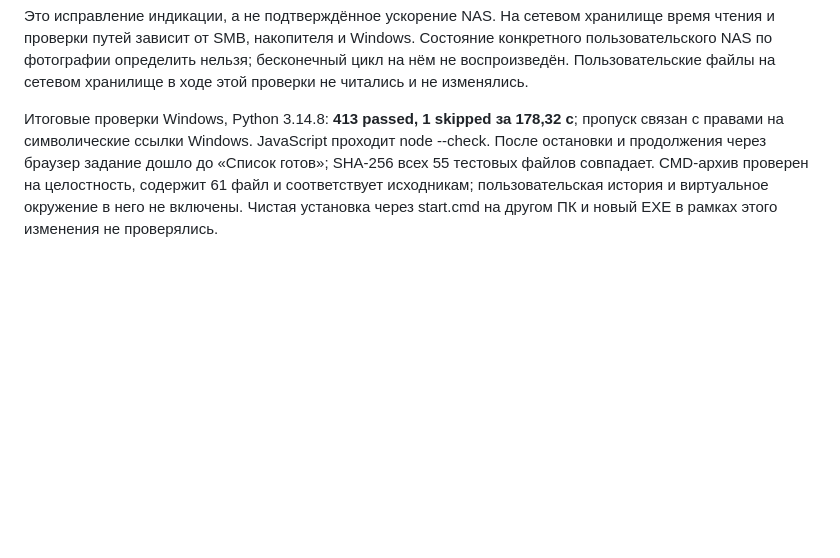
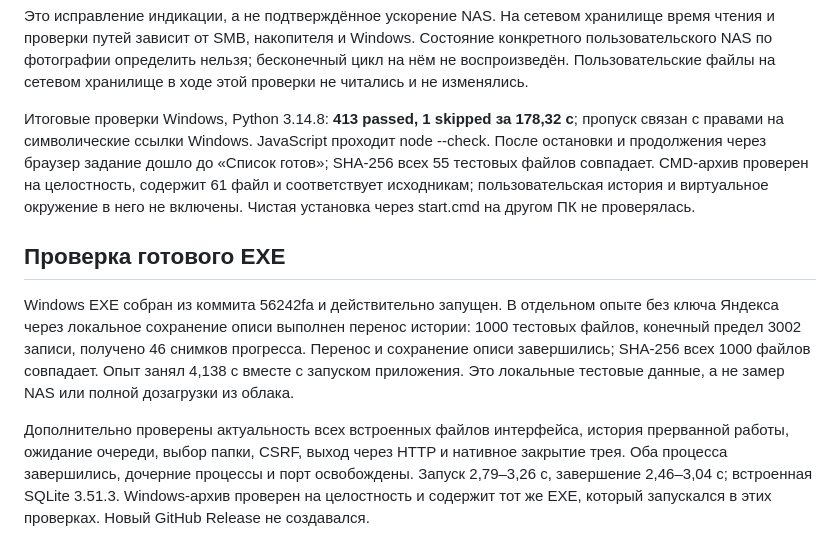
Before and after one commit to murzirius/YaDiskDownloader, a Markdown page: docs/history-import-progress-2026-10-18.md, the part around the change. GitHub-like rendering; blank space fills up the shorter version.

Commit message:
Record verified Windows EXE history-import build

```diff
--- a/docs/history-import-progress-2026-10-18.md
+++ b/docs/history-import-progress-2026-10-18.md
@@ -16,4 +16,10 @@
 
 Это исправление индикации, а не подтверждённое ускорение NAS. На сетевом хранилище время чтения и проверки путей зависит от SMB, накопителя и Windows. Состояние конкретного пользовательского NAS по фотографии определить нельзя; бесконечный цикл на нём не воспроизведён. Пользовательские файлы на сетевом хранилище в ходе этой проверки не читались и не изменялись.
 
-Итоговые проверки Windows, Python 3.14.8: **413 passed, 1 skipped за 178,32 с**; пропуск связан с правами на символические ссылки Windows. JavaScript проходит node --check. После остановки и продолжения через браузер задание дошло до «Список готов»; SHA-256 всех 55 тестовых файлов совпадает. CMD-архив проверен на целостность, содержит 61 файл и соответствует исходникам; пользовательская история и виртуальное окружение в него не включены. Чистая установка через start.cmd на другом ПК и новый EXE в рамках этого изменения не проверялись.
+Итоговые проверки Windows, Python 3.14.8: **413 passed, 1 skipped за 178,32 с**; пропуск связан с правами на символические ссылки Windows. JavaScript проходит node --check. После остановки и продолжения через браузер задание дошло до «Список готов»; SHA-256 всех 55 тестовых файлов совпадает. CMD-архив проверен на целостность, содержит 61 файл и соответствует исходникам; пользовательская история и виртуальное окружение в него не включены. Чистая установка через start.cmd на другом ПК не проверялась.
+
+## Проверка готового EXE
+
+Windows EXE собран из коммита 56242fa и действительно запущен. В отдельном опыте без ключа Яндекса через локальное сохранение описи выполнен перенос истории: 1000 тестовых файлов, конечный предел 3002 записи, получено 46 снимков прогресса. Перенос и сохранение описи завершились; SHA-256 всех 1000 файлов совпадает. Опыт занял 4,138 с вместе с запуском приложения. Это локальные тестовые данные, а не замер NAS или полной дозагрузки из облака.
+
+Дополнительно проверены актуальность всех встроенных файлов интерфейса, история прерванной работы, ожидание очереди, выбор папки, CSRF, выход через HTTP и нативное закрытие трея. Оба процесса завершились, дочерние процессы и порт освобождены. Запуск 2,79–3,26 с, завершение 2,46–3,04 с; встроенная SQLite 3.51.3. Windows-архив проверен на целостность и содержит тот же EXE, который запускался в этих проверках. Новый GitHub Release не создавался.
```
